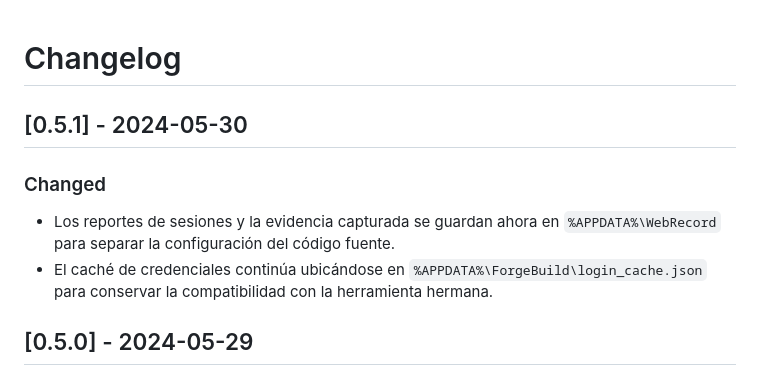
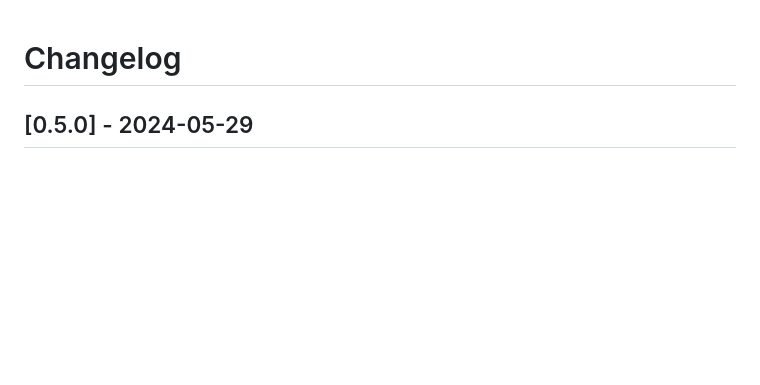
Before and after one commit to Ulises232/webtest_recorder_player, a Markdown page: CHANGELOG.md, the part around the change. GitHub-like rendering; blank space fills up the shorter version.

Commit message:
Remove redundant changelog entry

```diff
--- a/CHANGELOG.md
+++ b/CHANGELOG.md
@@ -1,9 +1,4 @@
 # Changelog
-
-## [0.5.1] - 2024-05-30
-### Changed
-- Los reportes de sesiones y la evidencia capturada se guardan ahora en `%APPDATA%\WebRecord` para separar la configuración del código fuente.
-- El caché de credenciales continúa ubicándose en `%APPDATA%\ForgeBuild\login_cache.json` para conservar la compatibilidad con la herramienta hermana.
 
 ## [0.5.0] - 2024-05-29
 ### Added
```
